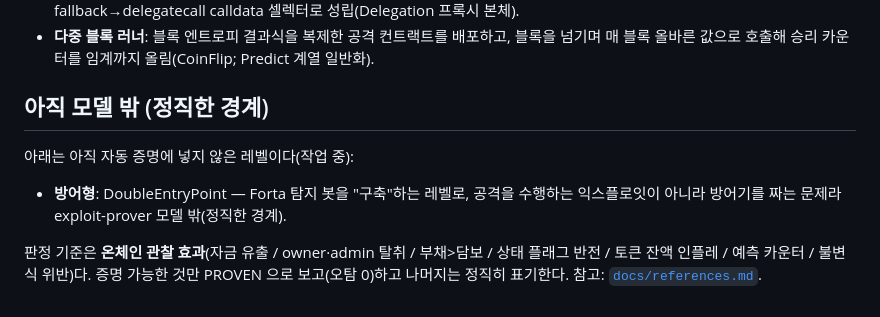
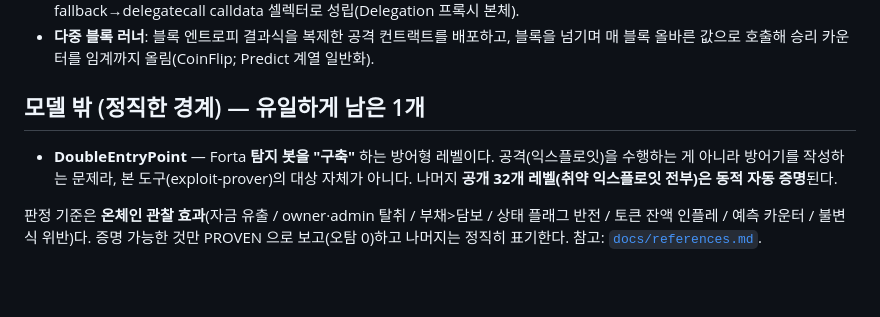
Before and after one commit to Kairose-master/404-temp, a Markdown page: examples/ethernaut/RESULTS.md, the part around the change. Drawn GitHub-style; blank space fills up the shorter version.

Commit message:
RESULTS: finalize Ethernaut coverage note (32 exploit levels proven; DoubleEntryPoint is defensive)
Co-Authored-By: Claude Opus 4.8 <noreply@anthropic.com>
Claude-Session: https://claude.ai/code/session_01YZ89UB6uaXy55kez31EMJS

```diff
--- a/examples/ethernaut/RESULTS.md
+++ b/examples/ethernaut/RESULTS.md
@@ -70,10 +70,10 @@ Dex/DexTwo 의 내부 Token ERC20)만 단독으로는 제외된다.
 - **다중 블록 러너**: 블록 엔트로피 결과식을 복제한 공격 컨트랙트를 배포하고, 블록을
   넘기며 매 블록 올바른 값으로 호출해 승리 카운터를 임계까지 올림(CoinFlip; Predict 계열 일반화).
 
-## 아직 모델 밖 (정직한 경계)
-아래는 아직 자동 증명에 넣지 않은 레벨이다(작업 중):
-
-- **방어형**: DoubleEntryPoint — Forta 탐지 봇을 "구축"하는 레벨로, 공격을 수행하는 익스플로잇이 아니라 방어기를 짜는 문제라 exploit-prover 모델 밖(정직한 경계).
+## 모델 밖 (정직한 경계) — 유일하게 남은 1개
+- **DoubleEntryPoint** — Forta **탐지 봇을 "구축"** 하는 방어형 레벨이다. 공격(익스플로잇)을
+  수행하는 게 아니라 방어기를 작성하는 문제라, 본 도구(exploit-prover)의 대상 자체가 아니다.
+  나머지 **공개 32개 레벨(취약 익스플로잇 전부)은 동적 자동 증명**된다.
 
 
 판정 기준은 **온체인 관찰 효과**(자금 유출 / owner·admin 탈취 / 부채>담보 / 상태 플래그
```
